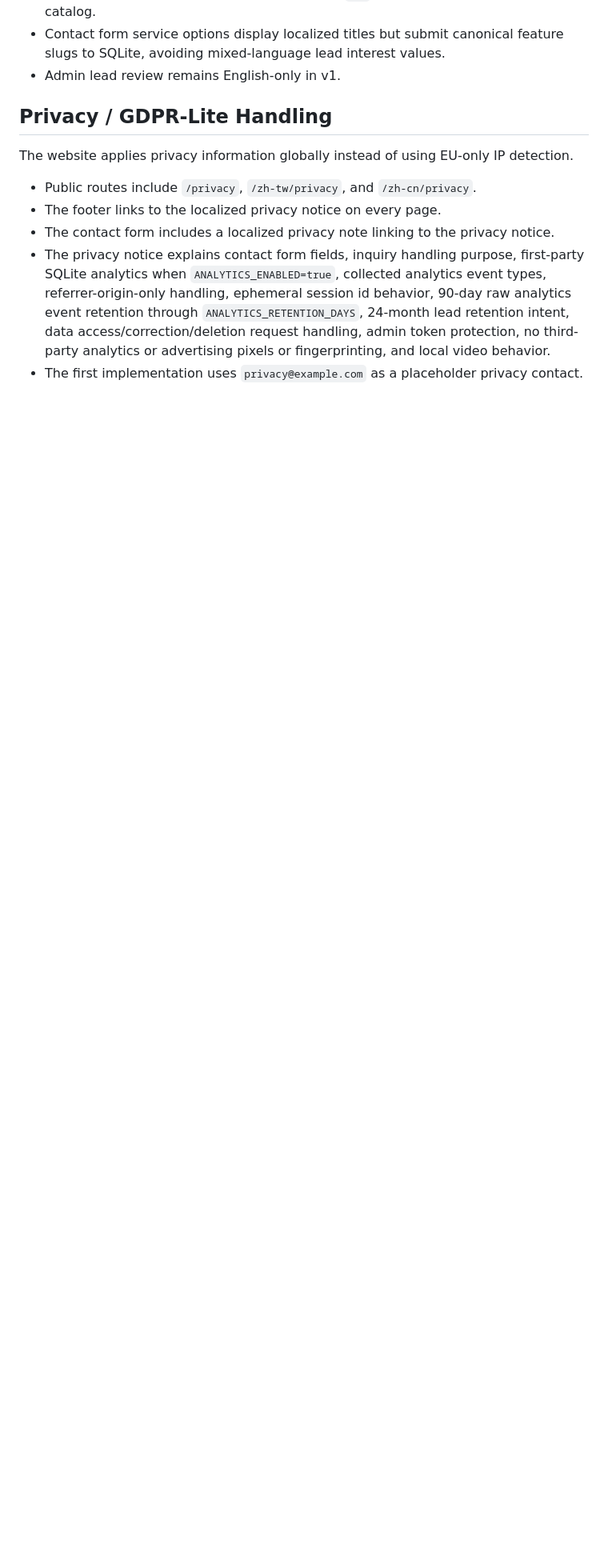
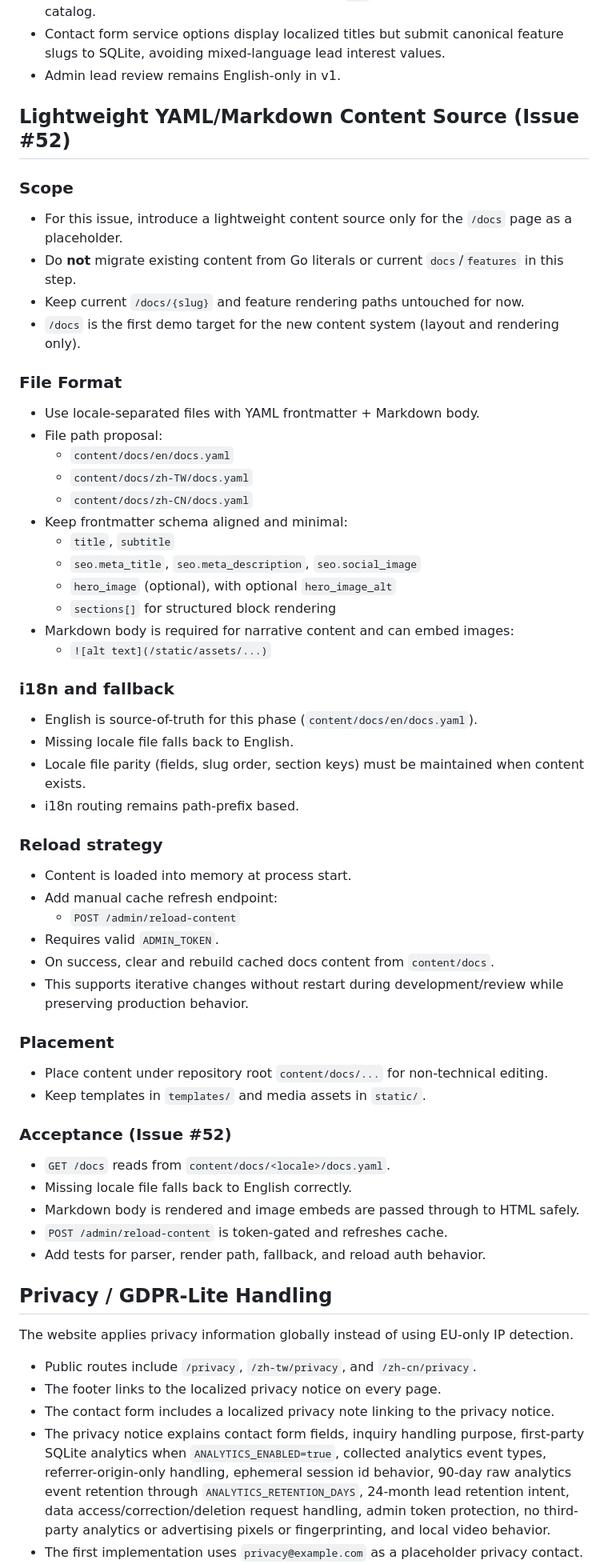
Before and after one commit to hkt999rtk/rtk_cloud_frontend, a Markdown page: docs/SPEC.md, the part around one of its changes. Shown at 80% size. Drawn GitHub-style; blank space fills up the shorter version.

```diff
--- a/docs/SPEC.md
+++ b/docs/SPEC.md
@@ -132,6 +132,59 @@ Content rules:
 - Static image assets are shared across locales; `alt` text is localized through the catalog.
 - Contact form service options display localized titles but submit canonical feature slugs to SQLite, avoiding mixed-language lead interest values.
 - Admin lead review remains English-only in v1.
+
+## Lightweight YAML/Markdown Content Source (Issue #52)
+
+### Scope
+
+- For this issue, introduce a lightweight content source only for the `/docs` page as a placeholder.
+- Do **not** migrate existing content from Go literals or current `docs`/`features` in this step.
+- Keep current `/docs/{slug}` and feature rendering paths untouched for now.
+- `/docs` is the first demo target for the new content system (layout and rendering only).
+
+### File Format
+
+- Use locale-separated files with YAML frontmatter + Markdown body.
+- File path proposal:
+  - `content/docs/en/docs.yaml`
+  - `content/docs/zh-TW/docs.yaml`
+  - `content/docs/zh-CN/docs.yaml`
+- Keep frontmatter schema aligned and minimal:
+  - `title`, `subtitle`
+  - `seo.meta_title`, `seo.meta_description`, `seo.social_image`
+  - `hero_image` (optional), with optional `hero_image_alt`
+  - `sections[]` for structured block rendering
+- Markdown body is required for narrative content and can embed images:
+  - `![alt text](/static/assets/...)`
+
+### i18n and fallback
+
+- English is source-of-truth for this phase (`content/docs/en/docs.yaml`).
+- Missing locale file falls back to English.
+- Locale file parity (fields, slug order, section keys) must be maintained when content exists.
+- i18n routing remains path-prefix based.
+
+### Reload strategy
+
+- Content is loaded into memory at process start.
+- Add manual cache refresh endpoint:
+  - `POST /admin/reload-content`
+- Requires valid `ADMIN_TOKEN`.
+- On success, clear and rebuild cached docs content from `content/docs`.
+- This supports iterative changes without restart during development/review while preserving production behavior.
+
+### Placement
+
+- Place content under repository root `content/docs/...` for non-technical editing.
+- Keep templates in `templates/` and media assets in `static/`.
+
+### Acceptance (Issue #52)
+
+- `GET /docs` reads from `content/docs/<locale>/docs.yaml`.
+- Missing locale file falls back to English correctly.
+- Markdown body is rendered and image embeds are passed through to HTML safely.
+- `POST /admin/reload-content` is token-gated and refreshes cache.
+- Add tests for parser, render path, fallback, and reload auth behavior.
 
 ## Privacy / GDPR-Lite Handling
 
```
Also changed, not shown: other parts of docs/SPEC.md (+3 -0 lines), README.md (+20 -0 lines).
